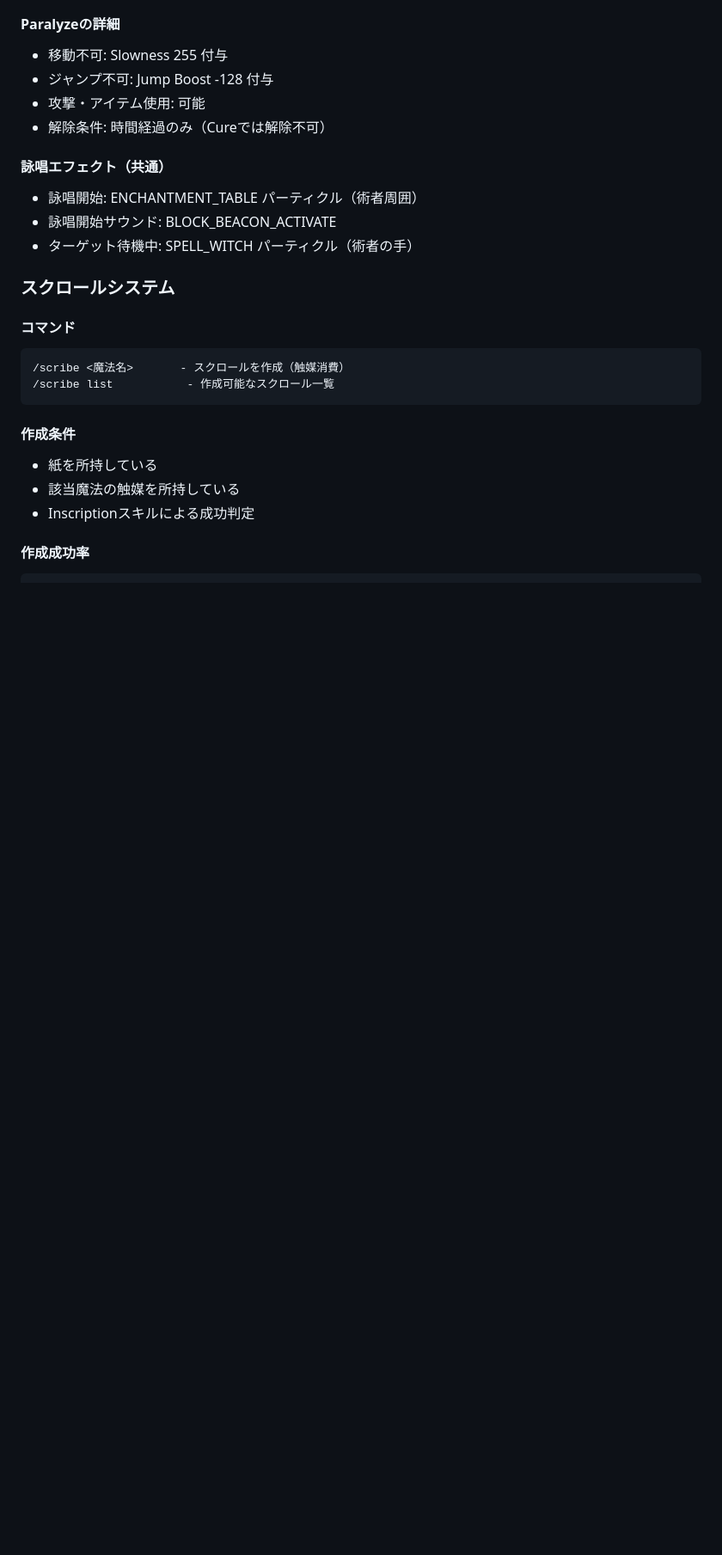
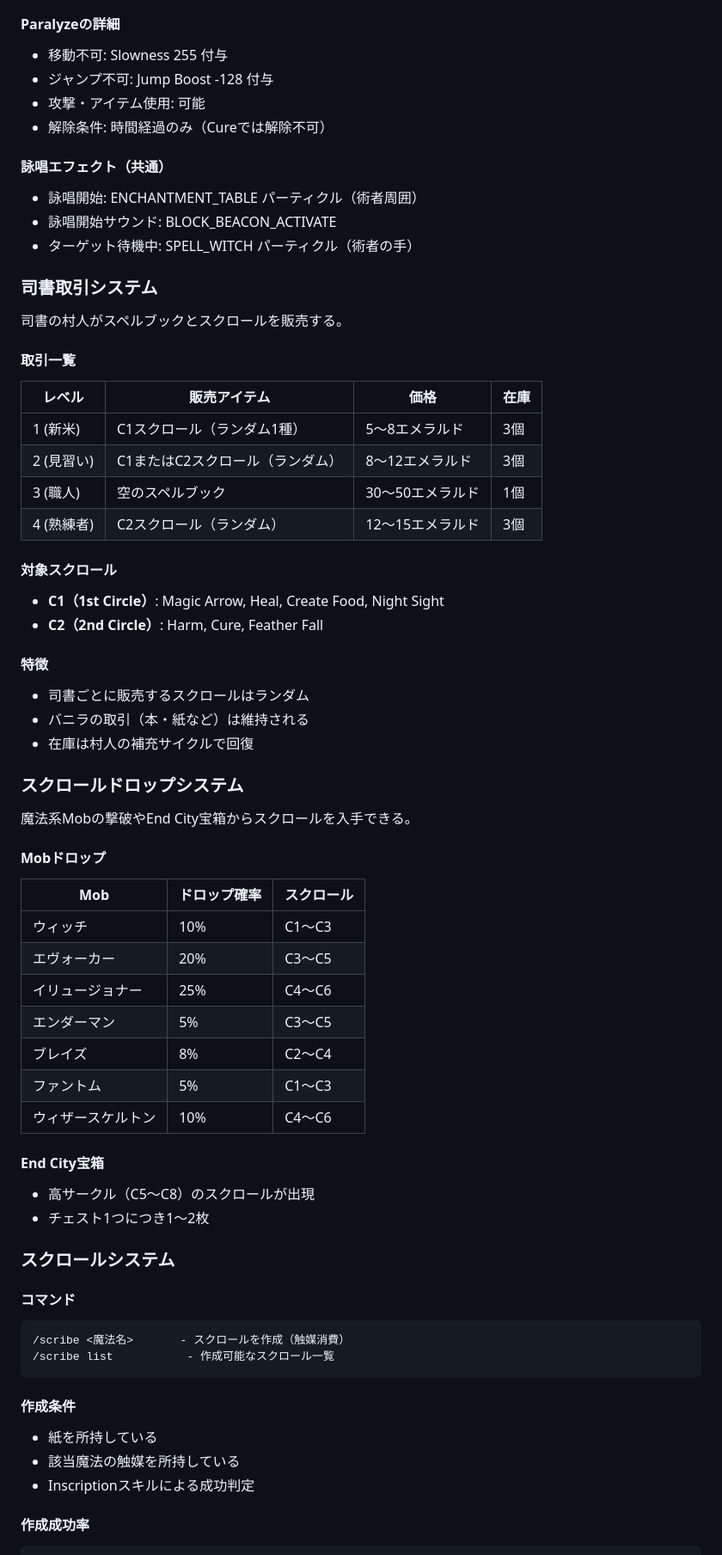
Before and after one commit to 0x48lab/skills, a Markdown page: CLAUDE.md, the part around the change printed below. Shown: that part at 86% size. Rendered like a GitHub page; blank space fills up the shorter version.

```diff
--- a/CLAUDE.md
+++ b/CLAUDE.md
@@ -951,6 +959,46 @@ INTボーナス = INT / 5
 - 詠唱開始: ENCHANTMENT_TABLE パーティクル（術者周囲）
 - 詠唱開始サウンド: BLOCK_BEACON_ACTIVATE
 - ターゲット待機中: SPELL_WITCH パーティクル（術者の手）
+
+### 司書取引システム
+
+司書の村人がスペルブックとスクロールを販売する。
+
+#### 取引一覧
+| レベル | 販売アイテム | 価格 | 在庫 |
+|-------|-------------|------|------|
+| 1 (新米) | C1スクロール（ランダム1種） | 5〜8エメラルド | 3個 |
+| 2 (見習い) | C1またはC2スクロール（ランダム） | 8〜12エメラルド | 3個 |
+| 3 (職人) | 空のスペルブック | 30〜50エメラルド | 1個 |
+| 4 (熟練者) | C2スクロール（ランダム） | 12〜15エメラルド | 3個 |
+
+#### 対象スクロール
+- **C1（1st Circle）**: Magic Arrow, Heal, Create Food, Night Sight
+- **C2（2nd Circle）**: Harm, Cure, Feather Fall
+
+#### 特徴
+- 司書ごとに販売するスクロールはランダム
+- バニラの取引（本・紙など）は維持される
+- 在庫は村人の補充サイクルで回復
+
+### スクロールドロップシステム
+
+魔法系Mobの撃破やEnd City宝箱からスクロールを入手できる。
+
+#### Mobドロップ
+| Mob | ドロップ確率 | スクロール |
+|-----|-------------|-----------|
+| ウィッチ | 10% | C1〜C3 |
+| エヴォーカー | 20% | C3〜C5 |
+| イリュージョナー | 25% | C4〜C6 |
+| エンダーマン | 5% | C3〜C5 |
+| ブレイズ | 8% | C2〜C4 |
+| ファントム | 5% | C1〜C3 |
+| ウィザースケルトン | 10% | C4〜C6 |
+
+#### End City宝箱
+- 高サークル（C5〜C8）のスクロールが出現
+- チェスト1つにつき1〜2枚
 
 ### スクロールシステム
 
```
Also changed, not shown: other parts of CLAUDE.md (+52 -10 lines).
